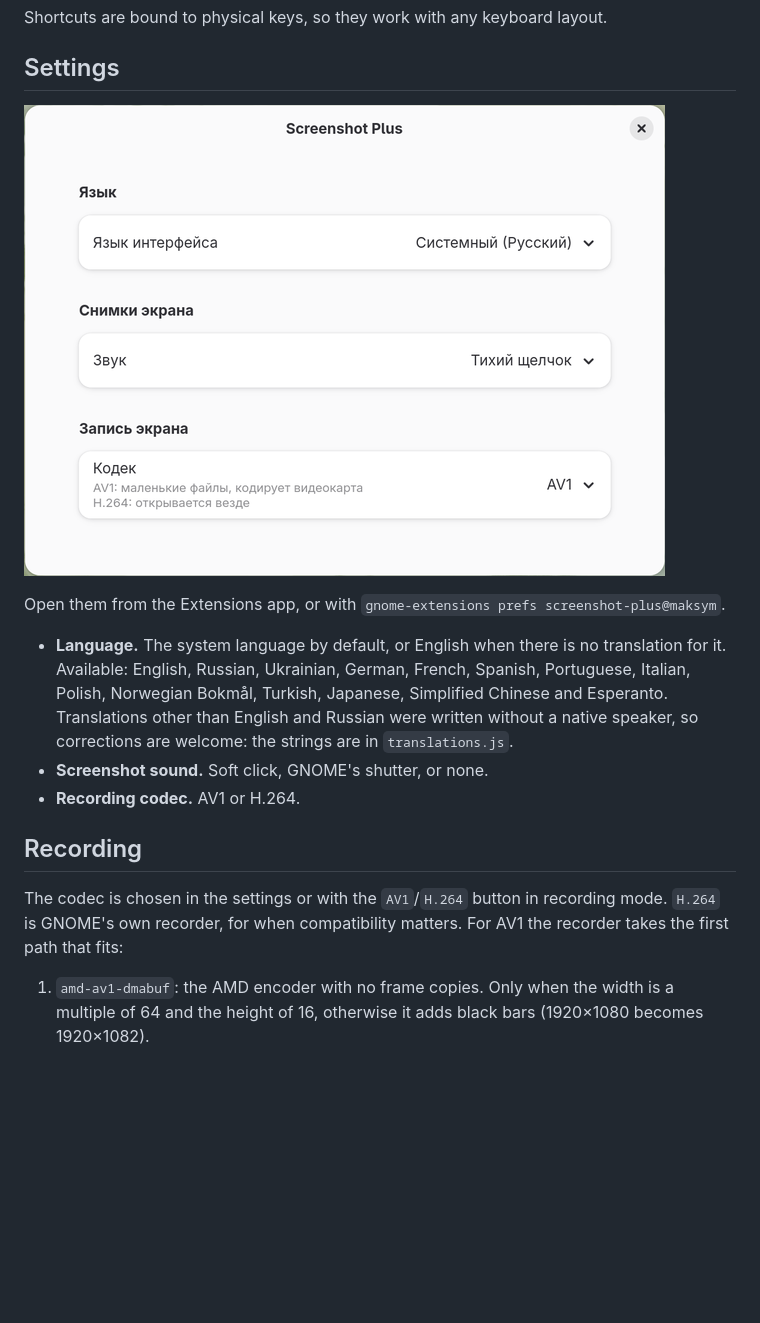
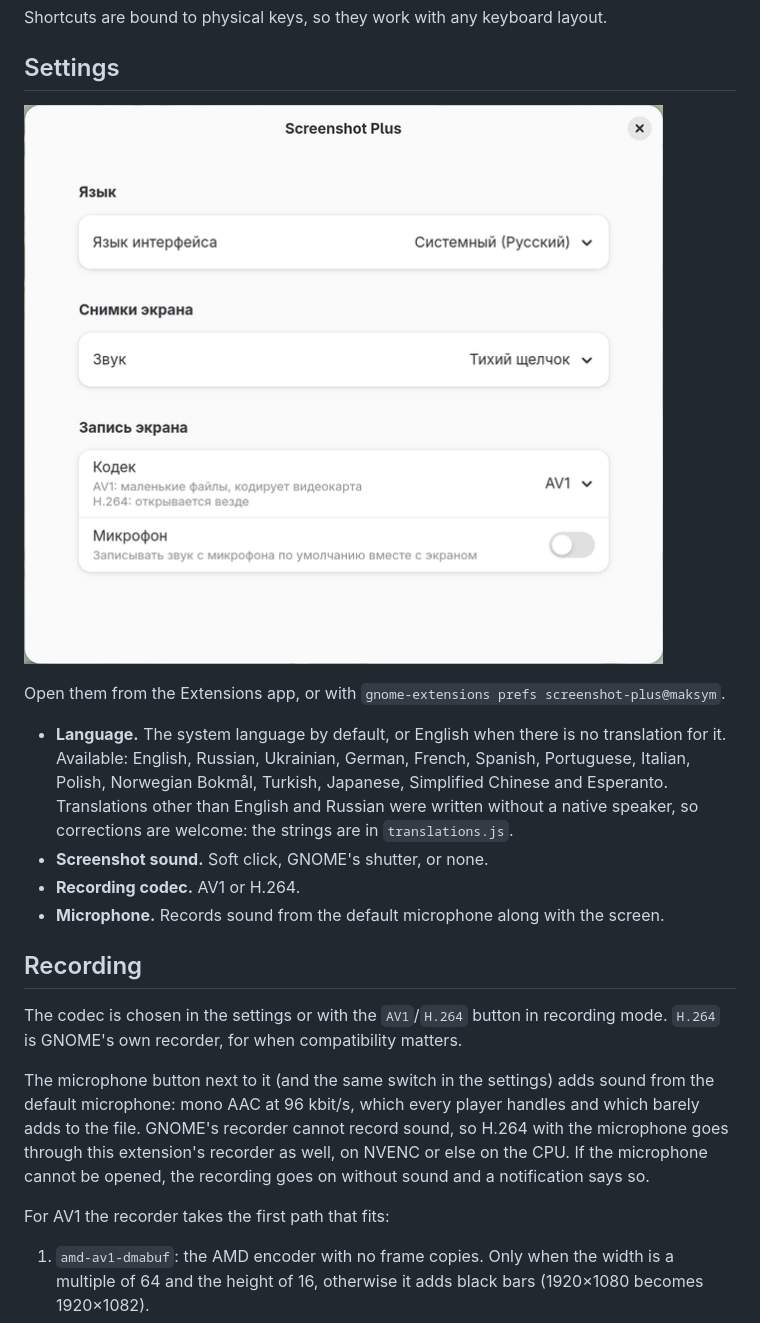
Before and after one commit to Noxam98/screenshot-plus, a Markdown page: README.md, the part around the change. Drawn GitHub-style; pictures changed too: docs/settings.png; blank space fills up the shorter version.

```diff
--- a/README.md
+++ b/README.md
@@ -97,12 +97,21 @@ Open them from the Extensions app, or with
   native speaker, so corrections are welcome: the strings are in `translations.js`.
 - **Screenshot sound.** Soft click, GNOME's shutter, or none.
 - **Recording codec.** AV1 or H.264.
+- **Microphone.** Records sound from the default microphone along with the screen.
 
 ## Recording
 
 The codec is chosen in the settings or with the `AV1`/`H.264` button in recording
-mode. `H.264` is GNOME's own recorder, for when compatibility matters. For AV1 the
-recorder takes the first path that fits:
+mode. `H.264` is GNOME's own recorder, for when compatibility matters.
+
+The microphone button next to it (and the same switch in the settings) adds sound
+from the default microphone: mono AAC at 96 kbit/s, which every player handles and
+which barely adds to the file. GNOME's recorder cannot record sound, so H.264 with the
+microphone goes through this extension's recorder as well, on NVENC or else on the
+CPU. If the microphone cannot be opened, the recording goes on without sound and a
+notification says so.
+
+For AV1 the recorder takes the first path that fits:
 
 1. `amd-av1-dmabuf`: the AMD encoder with no frame copies. Only when the width is a
    multiple of 64 and the height of 16, otherwise it adds black bars (1920×1080
```
Also changed, not shown: README.ru.md (+10 -2 lines), 7 other files.
